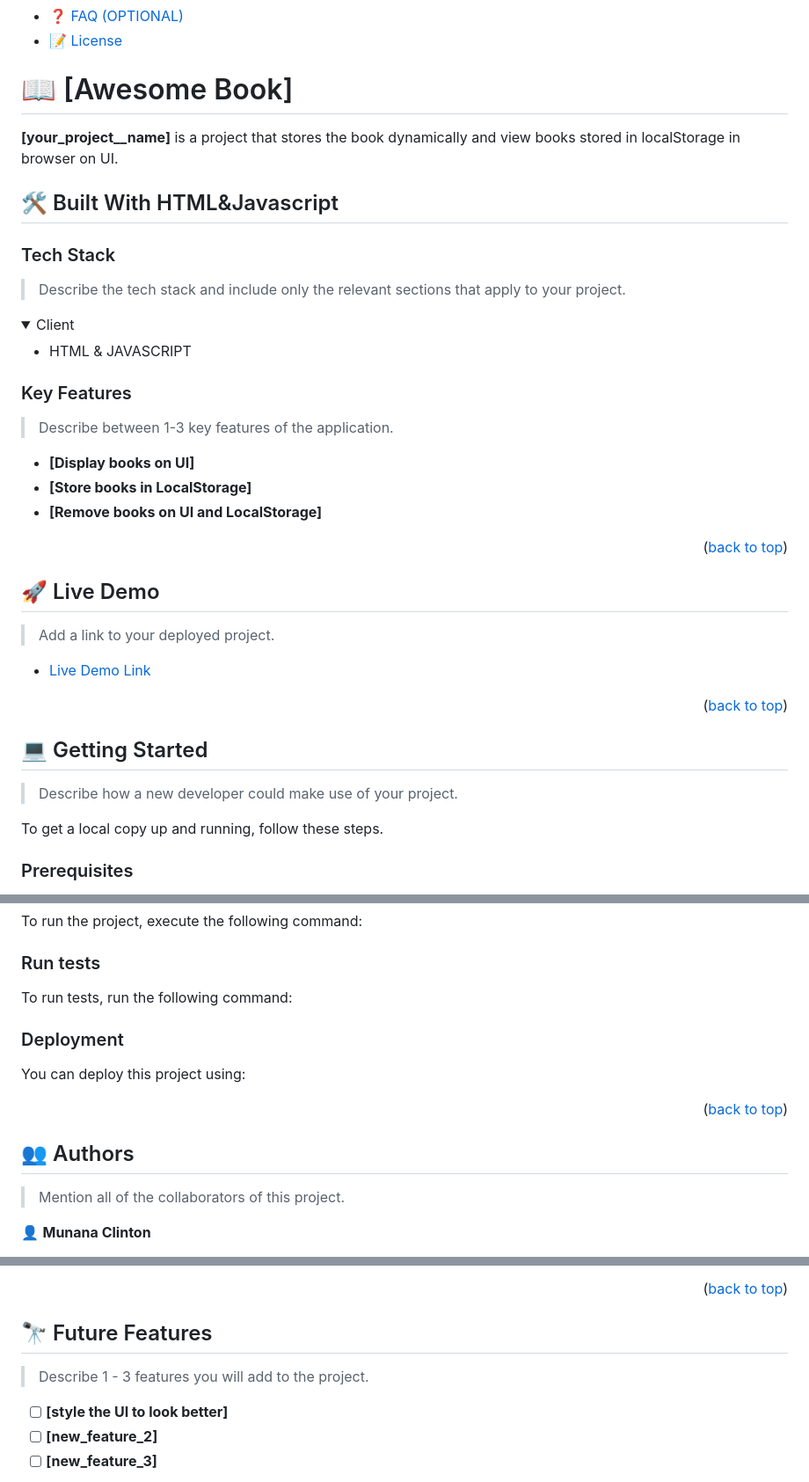
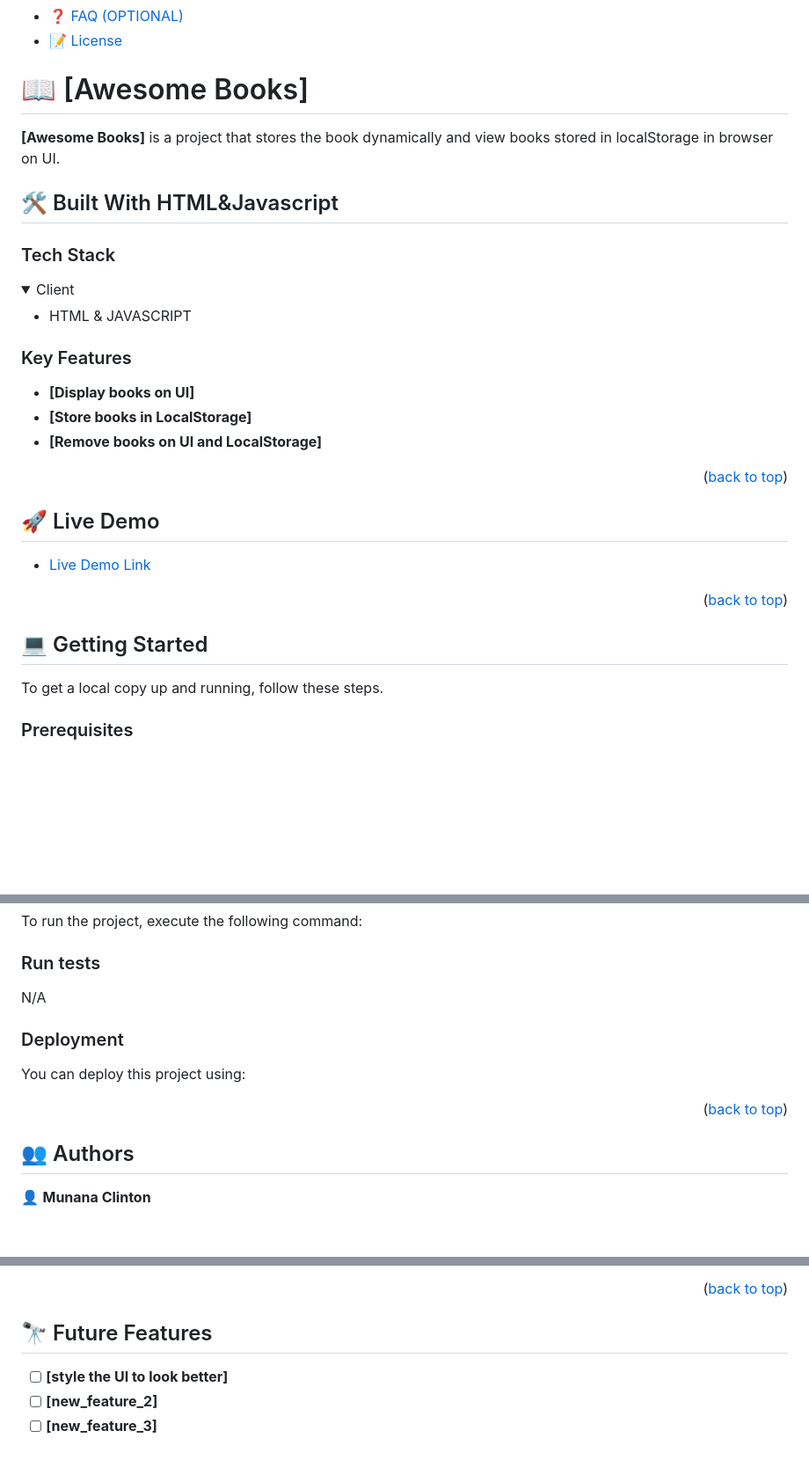
Before and after one commit to deniodev/awesome-books, a Markdown page: README.md, 3 parts joined by grey strips. Shown: that part at 88% size. GitHub-like rendering; folded sections open; blank space fills up the shorter version.

```diff
--- a/README.md
+++ b/README.md
@@ -59,15 +59,15 @@ After you're finished please remove all the comments and instructions!
 
 <!-- PROJECT DESCRIPTION -->
 
-# 📖 [Awesome Book] <a name="about-project"></a>
+# 📖 [Awesome Books] <a name="about-project"></a>
 
-**[your_project__name]** is a project that stores the book dynamically and view books stored in localStorage in browser on UI.
+**[Awesome Books]** is a project that stores the book dynamically and view books stored in localStorage in browser on UI.
 
 ## 🛠 Built With <a name="built-with">HTML&Javascript</a>
 
 ### Tech Stack <a name="tech-stack"></a>
 
-> Describe the tech stack and include only the relevant sections that apply to your project.
+
 
 <details>
   <summary>Client</summary>
@@ -81,7 +81,7 @@ After you're finished please remove all the comments and instructions!
 
 ### Key Features <a name="key-features"></a>
 
-> Describe between 1-3 key features of the application.
+
 
 - **[Display books on UI]**
 - **[Store books in LocalStorage]**
@@ -93,7 +93,7 @@ After you're finished please remove all the comments and instructions!
 
 ## 🚀 Live Demo <a name="live-demo"></a>
 
-> Add a link to your deployed project.
+
 
 - [Live Demo Link](https://deniodev.github.io/awesome-books/)
 
@@ -103,7 +103,7 @@ After you're finished please remove all the comments and instructions!
 
 ## 💻 Getting Started <a name="getting-started"></a>
 
-> Describe how a new developer could make use of your project.
+
 
 To get a local copy up and running, follow these steps.
 
@@ -154,7 +154,7 @@ Example command:
 
 ### Run tests
 
-To run tests, run the following command:
+N/A
 
 <!--
 Example command:
@@ -182,7 +182,7 @@ Example:
 
 ## 👥 Authors <a name="authors"></a>
 
-> Mention all of the collaborators of this project.
+
 
 👤 **Munana Clinton**
 
@@ -202,7 +202,7 @@ Example:
 
 ## 🔭 Future Features <a name="future-features"></a>
 
-> Describe 1 - 3 features you will add to the project.
+
 
 - [ ] **[style the UI to look better]**
 - [ ] **[new_feature_2]**
```
